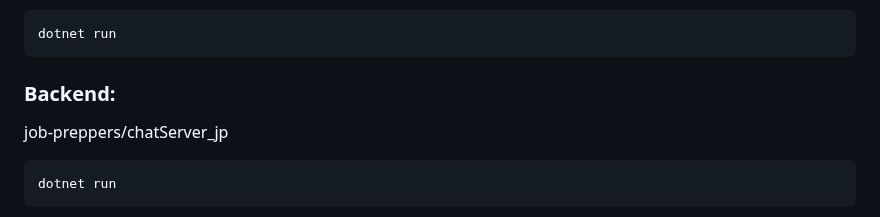
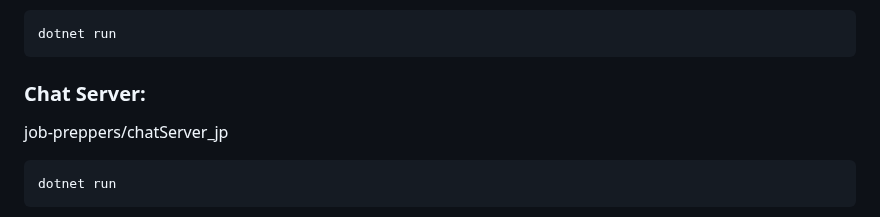
Before and after one commit to alyshachan/JobPreppers, a Markdown page: README.md, the part around the change. Rendered like a GitHub page.

````diff
--- a/README.md
+++ b/README.md
@@ -14,7 +14,7 @@ job-preppers/backend-jp
 dotnet run
 ```
 
-### Backend:
+### Chat Server:
 job-preppers/chatServer_jp
 ```
 dotnet run
````
